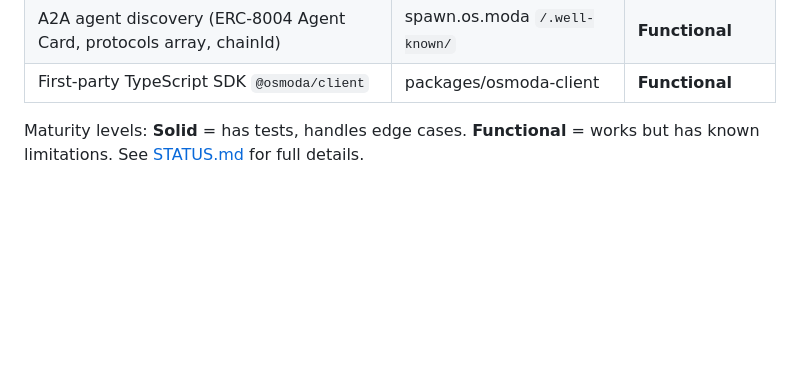
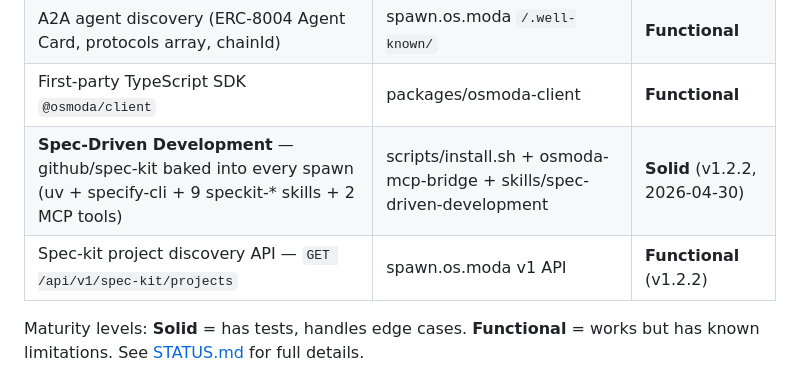
Before and after one commit to bolivian-peru/molt-os, a Markdown page: docs/ROADMAP.md, the part around the change. Rendered like a GitHub page; blank space fills up the shorter version.

```diff
--- a/docs/ROADMAP.md
+++ b/docs/ROADMAP.md
@@ -36,6 +36,8 @@ for the trust model and [STATUS.md](STATUS.md) for detailed per-component maturi
 | Spawn-time runtime + credentials — `POST /api/v1/spawn/:planId` `{runtime, credentials[]}` | spawn.os.moda + install.sh | **Functional** (v1.2) |
 | A2A agent discovery (ERC-8004 Agent Card, protocols array, chainId) | spawn.os.moda `/.well-known/` | **Functional** |
 | First-party TypeScript SDK `@osmoda/client` | packages/osmoda-client | **Functional** |
+| **Spec-Driven Development** — github/spec-kit baked into every spawn (uv + specify-cli + 9 speckit-* skills + 2 MCP tools) | scripts/install.sh + osmoda-mcp-bridge + skills/spec-driven-development | **Solid** (v1.2.2, 2026-04-30) |
+| Spec-kit project discovery API — `GET /api/v1/spec-kit/projects` | spawn.os.moda v1 API | **Functional** (v1.2.2) |
 
 Maturity levels: **Solid** = has tests, handles edge cases. **Functional** = works but has known limitations. See [STATUS.md](STATUS.md) for full details.
 
```
Also changed, not shown: docs/STATUS.md (+13 -2 lines).
